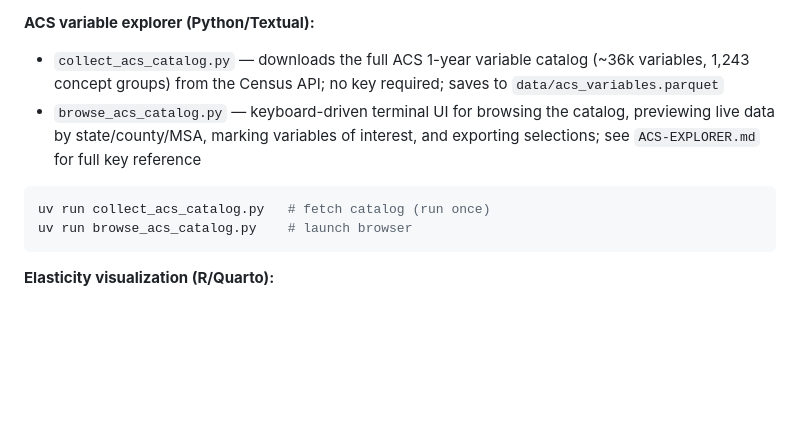
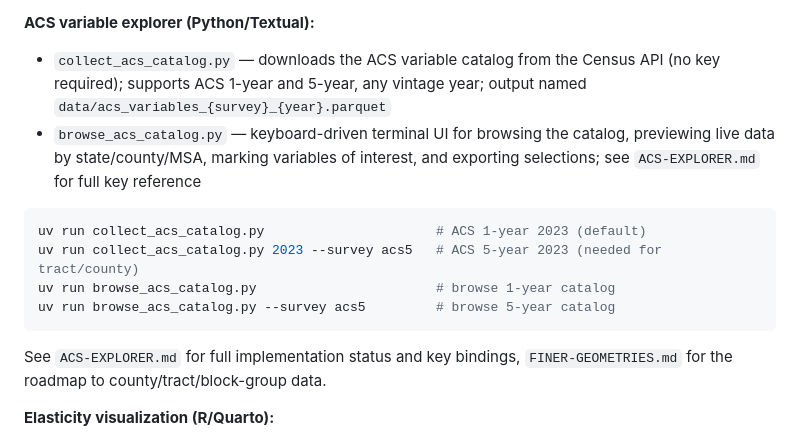
Before and after one commit to hhm-gh/housing, a Markdown page: README.md, the part around the change. Drawn GitHub-style; blank space fills up the shorter version.

Commit message:
Update CLAUDE.md and README for acs_variables_{survey}_{year} naming; add acs5/year flags and FINER-GEOMETRIES ref to README
Co-Authored-By: Claude Sonnet 4.6 <noreply@anthropic.com>

````diff
--- a/README.md
+++ b/README.md
@@ -24,13 +24,17 @@ A state-level panel dataset (2010–2024) linking US housing market indicators t
 - `analysis.ipynb` — Jupyter: static version of the curated charts
 
 **ACS variable explorer (Python/Textual):**
-- `collect_acs_catalog.py` — downloads the full ACS 1-year variable catalog (~36k variables, 1,243 concept groups) from the Census API; no key required; saves to `data/acs_variables.parquet`
+- `collect_acs_catalog.py` — downloads the ACS variable catalog from the Census API (no key required); supports ACS 1-year and 5-year, any vintage year; output named `data/acs_variables_{survey}_{year}.parquet`
 - `browse_acs_catalog.py` — keyboard-driven terminal UI for browsing the catalog, previewing live data by state/county/MSA, marking variables of interest, and exporting selections; see `ACS-EXPLORER.md` for full key reference
 
 ```bash
-uv run collect_acs_catalog.py   # fetch catalog (run once)
-uv run browse_acs_catalog.py    # launch browser
+uv run collect_acs_catalog.py                      # ACS 1-year 2023 (default)
+uv run collect_acs_catalog.py 2023 --survey acs5   # ACS 5-year 2023 (needed for tract/county)
+uv run browse_acs_catalog.py                       # browse 1-year catalog
+uv run browse_acs_catalog.py --survey acs5         # browse 5-year catalog
 ```
+
+See `ACS-EXPLORER.md` for full implementation status and key bindings, `FINER-GEOMETRIES.md` for the roadmap to county/tract/block-group data.
 
 **Elasticity visualization (R/Quarto):**
 - `elasticity.qmd` — standalone Quarto document: per-state OLS elasticity estimates (level-level and log-log), rendered to `elasticity.html`; no Python dependency beyond `data/panel.parquet`
````
Also changed, not shown: CLAUDE.md (+2 -2 lines).
